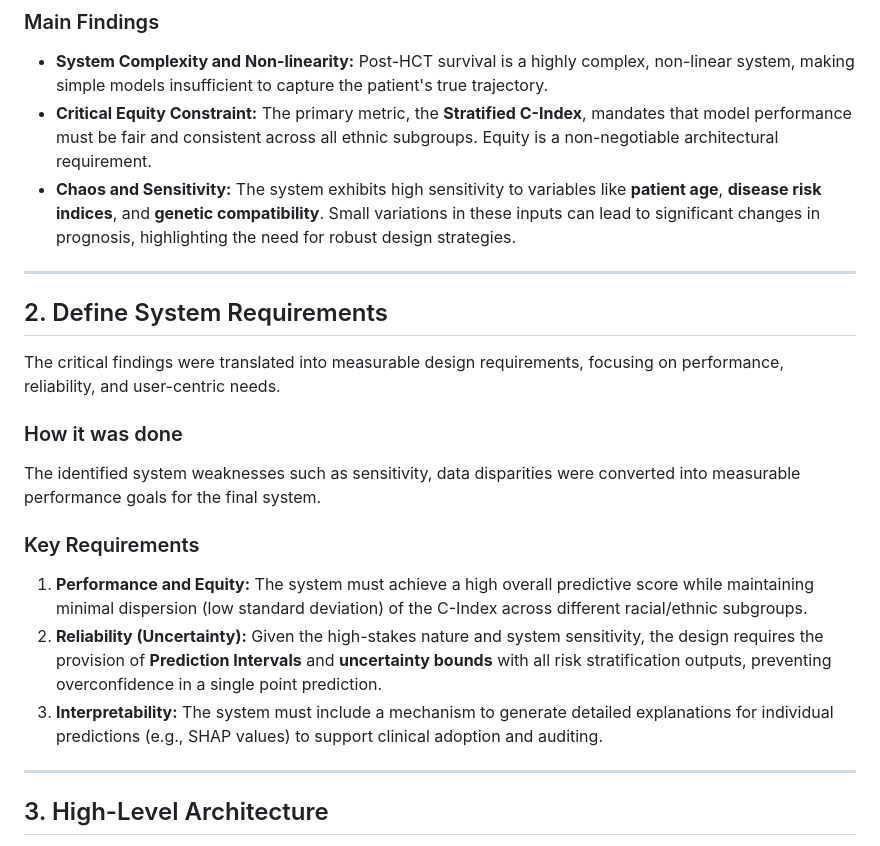
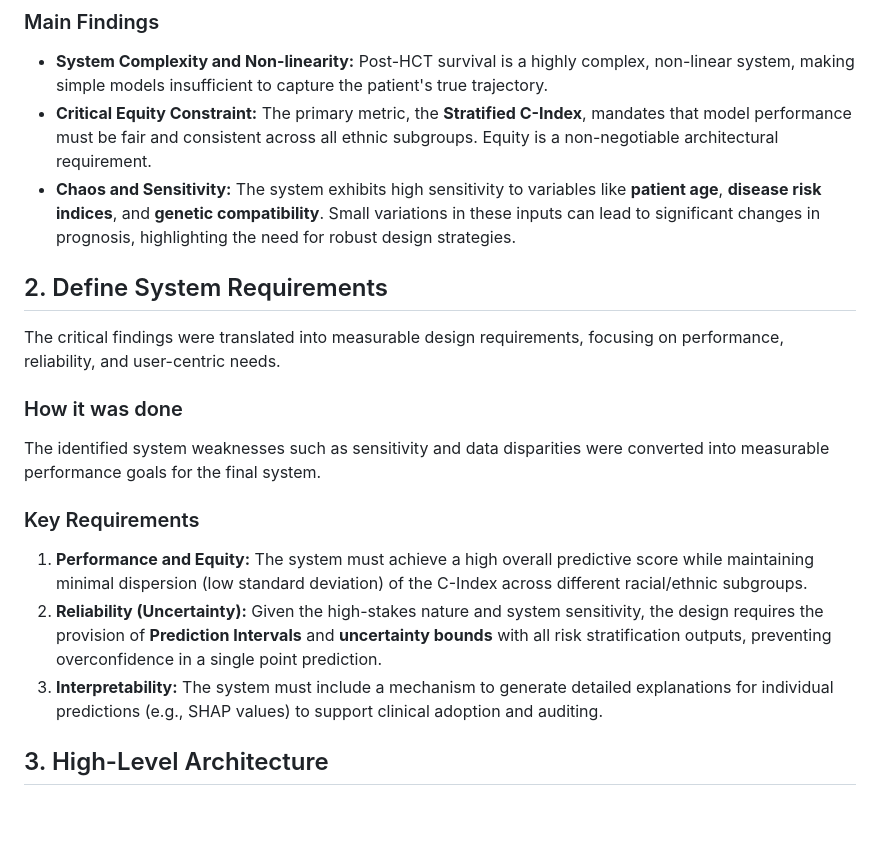
Before and after one commit to SaiLord28/HCT_Survival_Equity_System_Analysis, a Markdown page: second_workshop/README.md, the part around the change printed below. GitHub-like rendering; blank space fills up the shorter version.

```diff
--- a/second_workshop/README.md
+++ b/second_workshop/README.md
@@ -26,23 +30,19 @@ The initial analysis, detailed in the Workshop #1 PDF, was reviewed to extract t
 * **Critical Equity Constraint:** The primary metric, the **Stratified C-Index**, mandates that model performance must be fair and consistent across all ethnic subgroups. Equity is a non-negotiable architectural requirement.
 * **Chaos and Sensitivity:** The system exhibits high sensitivity to variables like **patient age**, **disease risk indices**, and **genetic compatibility**. Small variations in these inputs can lead to significant changes in prognosis, highlighting the need for robust design strategies.
 
----
-
 ## 2. Define System Requirements
 
 The critical findings were translated into measurable design requirements, focusing on performance, reliability, and user-centric needs.
 
 ### How it was done
 
-The identified system weaknesses such as sensitivity, data disparities were converted into measurable performance goals for the final system.
+The identified system weaknesses such as sensitivity and data disparities were converted into measurable performance goals for the final system.
 
 ### Key Requirements
 
-1.  **Performance and Equity:** The system must achieve a high overall predictive score while maintaining minimal dispersion (low standard deviation) of the C-Index across different racial/ethnic subgroups.
-2.  **Reliability (Uncertainty):** Given the high-stakes nature and system sensitivity, the design requires the provision of **Prediction Intervals** and **uncertainty bounds** with all risk stratification outputs, preventing overconfidence in a single point prediction.
-3.  **Interpretability:** The system must include a mechanism to generate detailed explanations for individual predictions (e.g., SHAP values) to support clinical adoption and auditing.
-
----
+1. **Performance and Equity:** The system must achieve a high overall predictive score while maintaining minimal dispersion (low standard deviation) of the C-Index across different racial/ethnic subgroups.
+2. **Reliability (Uncertainty):** Given the high-stakes nature and system sensitivity, the design requires the provision of **Prediction Intervals** and **uncertainty bounds** with all risk stratification outputs, preventing overconfidence in a single point prediction.
+3. **Interpretability:** The system must include a mechanism to generate detailed explanations for individual predictions (e.g., SHAP values) to support clinical adoption and auditing.
 
 ## 3. High-Level Architecture
 
```
Also changed, not shown: other parts of second_workshop/README.md (+24 -24 lines).
